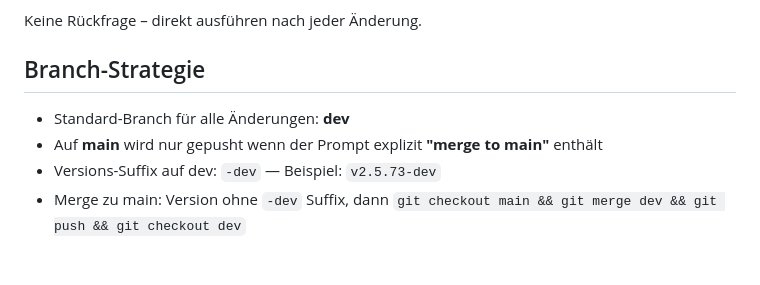
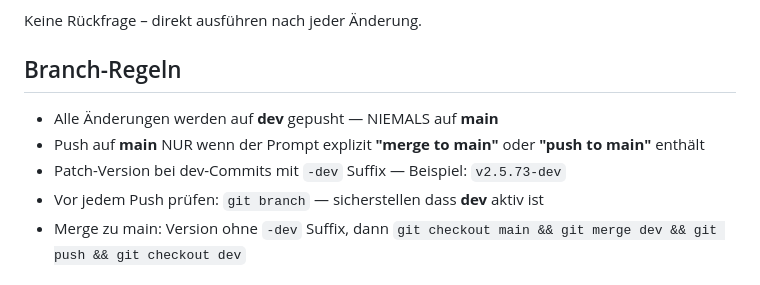
Before and after one commit to algether-spec/Segellogbuch, a Markdown page: CLAUDE.md, the part around the change. Drawn GitHub-style.

Commit message:
docs(claude): Branch-Regeln präzisiert – dev als Pflicht-Branch + v2.5.72-dev

```diff
--- a/CLAUDE.md
+++ b/CLAUDE.md
@@ -9,11 +9,12 @@ Nach jeder Codeänderung automatisch:
 
 Keine Rückfrage – direkt ausführen nach jeder Änderung.
 
-## Branch-Strategie
+## Branch-Regeln
 
-- Standard-Branch für alle Änderungen: **dev**
-- Auf **main** wird nur gepusht wenn der Prompt explizit **"merge to main"** enthält
-- Versions-Suffix auf dev: `-dev` — Beispiel: `v2.5.73-dev`
+- Alle Änderungen werden auf **dev** gepusht — NIEMALS auf **main**
+- Push auf **main** NUR wenn der Prompt explizit **"merge to main"** oder **"push to main"** enthält
+- Patch-Version bei dev-Commits mit `-dev` Suffix — Beispiel: `v2.5.73-dev`
+- Vor jedem Push prüfen: `git branch` — sicherstellen dass **dev** aktiv ist
 - Merge zu main: Version ohne `-dev` Suffix, dann `git checkout main && git merge dev && git push && git checkout dev`
 
 ## Geschützte Funktionen (nie ändern ohne explizite Anweisung)
```
